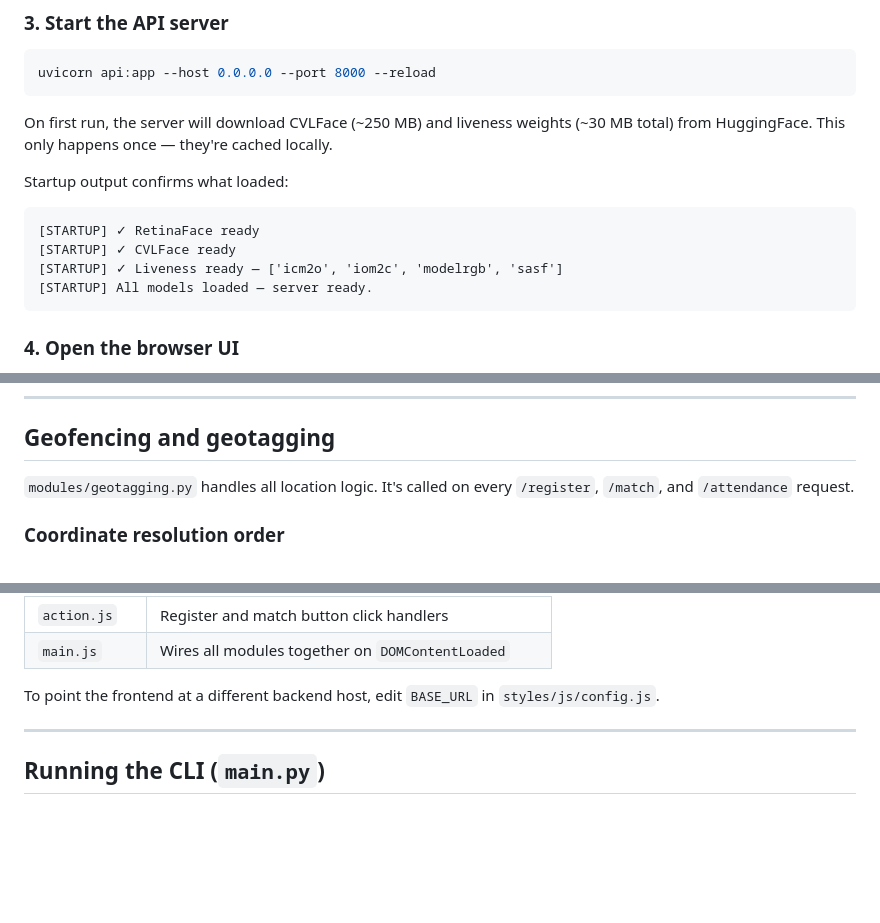
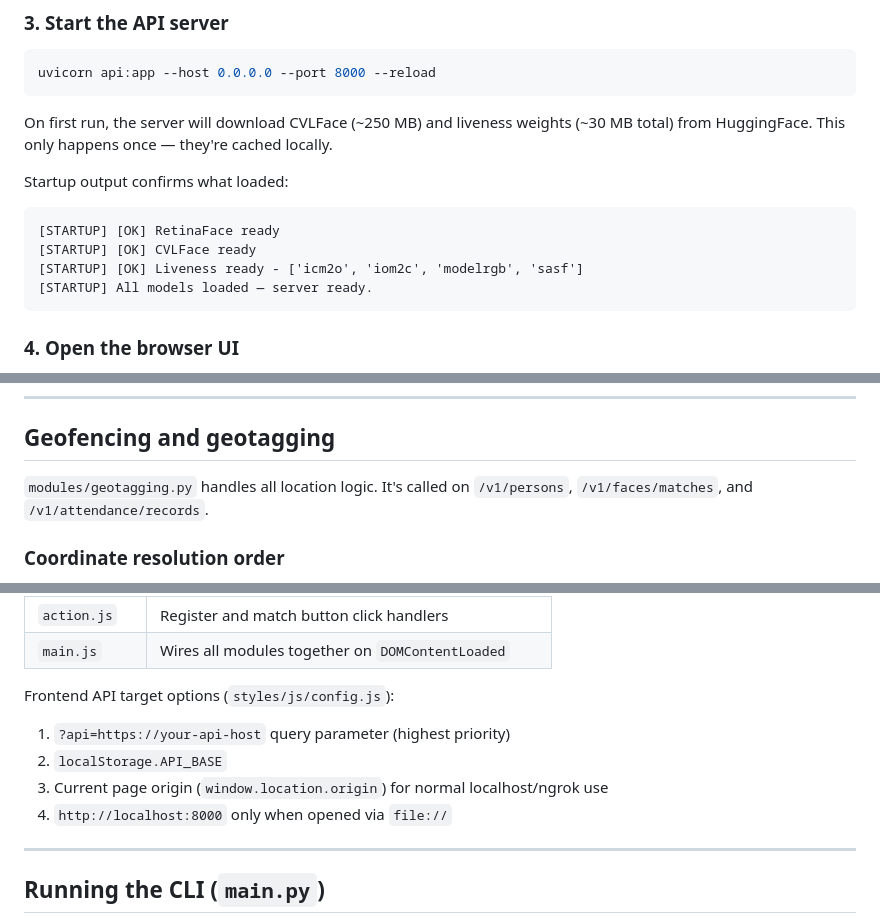
Before and after one commit to Mothieram/Face-detection-and-attedence-model, a Markdown page: Readme.md, 3 parts joined by grey strips. Drawn GitHub-style; blank space fills up the shorter version.

````diff
--- a/Readme.md
+++ b/Readme.md
@@ -244,9 +244,9 @@ On first run, the server will download CVLFace (~250 MB) and liveness weights (~
 Startup output confirms what loaded:
 
 ```
-[STARTUP] ✓ RetinaFace ready
-[STARTUP] ✓ CVLFace ready
-[STARTUP] ✓ Liveness ready — ['icm2o', 'iom2c', 'modelrgb', 'sasf']
+[STARTUP] [OK] RetinaFace ready
+[STARTUP] [OK] CVLFace ready
+[STARTUP] [OK] Liveness ready - ['icm2o', 'iom2c', 'modelrgb', 'sasf']
 [STARTUP] All models loaded — server ready.
 ```
 
@@ -440,7 +374,7 @@ To implement active liveness from the browser, the client must pass `passive_onl
 
 ## Geofencing and geotagging
 
-`modules/geotagging.py` handles all location logic. It's called on every `/register`, `/match`, and `/attendance` request.
+`modules/geotagging.py` handles all location logic. It's called on `/v1/persons`, `/v1/faces/matches`, and `/v1/attendance/records`.
 
 ### Coordinate resolution order
 
@@ -523,7 +457,12 @@ The browser UI at `index.html` is built with 12 plain ES modules under `styles/j
 | `action.js`   | Register and match button click handlers                |
 | `main.js`     | Wires all modules together on `DOMContentLoaded`        |
 
-To point the frontend at a different backend host, edit `BASE_URL` in `styles/js/config.js`.
+Frontend API target options (`styles/js/config.js`):
+
+1. `?api=https://your-api-host` query parameter (highest priority)
+2. `localStorage.API_BASE`
+3. Current page origin (`window.location.origin`) for normal localhost/ngrok use
+4. `http://localhost:8000` only when opened via `file://`
 
 ---
 
````
Also changed, not shown: other parts of Readme.md (+31 -95 lines).
